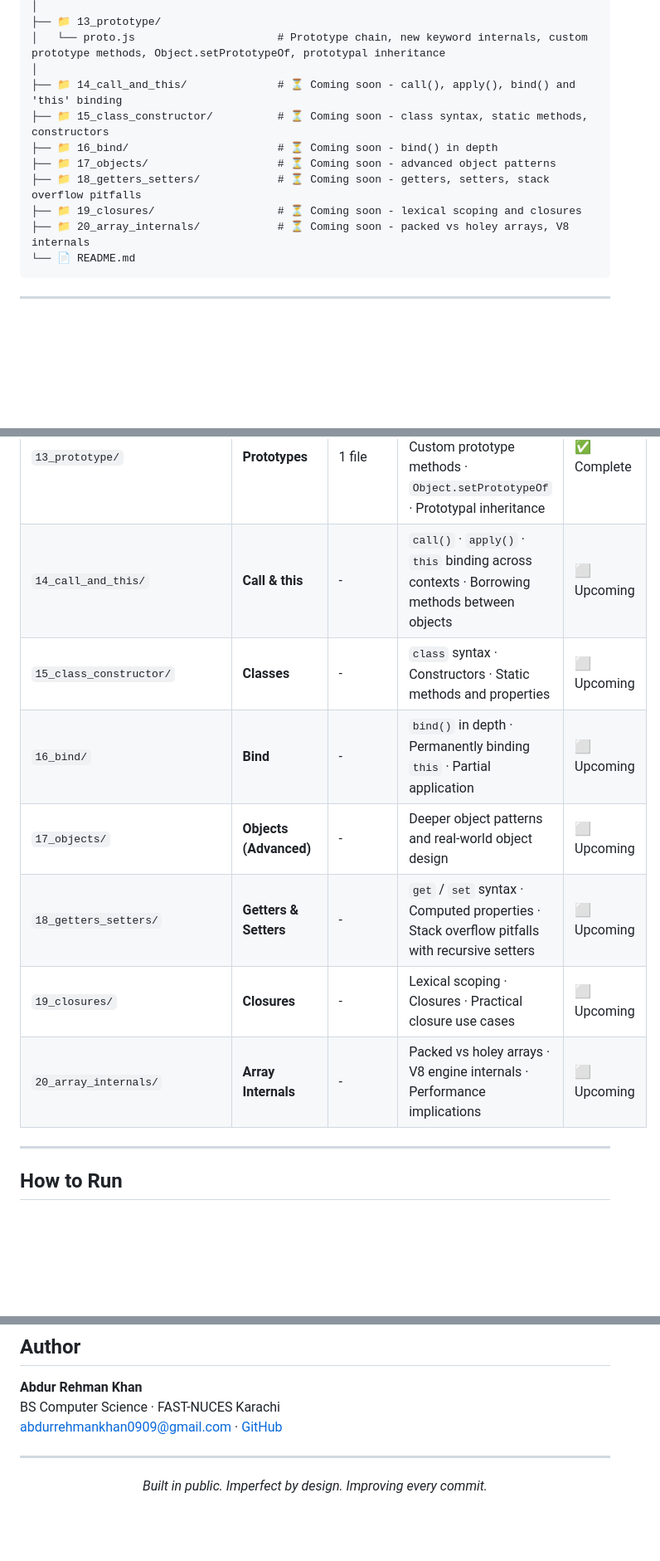
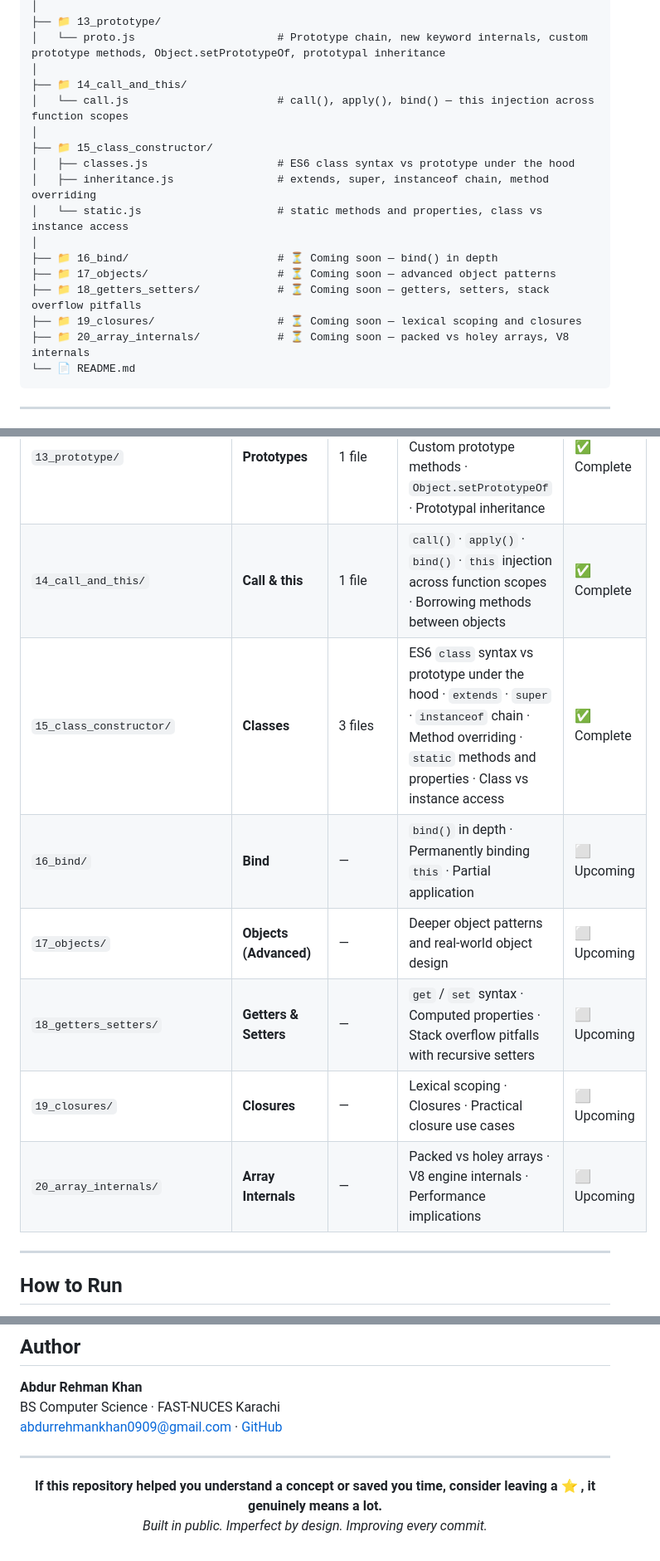
Before and after one commit to AbdurRehmanKhan-ARK/JavaScript-Tutorials, a Markdown page: README.md, 3 parts joined by grey strips. Shown at 83% size. Rendered like a GitHub page; blank space fills up the shorter version.

````diff
--- a/README.md
+++ b/README.md
@@ -141,13 +141,19 @@ JavaScript-Tutorials/
 ├── 📁 13_prototype/
 │   └── proto.js                      # Prototype chain, new keyword internals, custom prototype methods, Object.setPrototypeOf, prototypal inheritance
 │
-├── 📁 14_call_and_this/              # ⏳ Coming soon - call(), apply(), bind() and 'this' binding
-├── 📁 15_class_constructor/          # ⏳ Coming soon - class syntax, static methods, constructors
-├── 📁 16_bind/                       # ⏳ Coming soon - bind() in depth
-├── 📁 17_objects/                    # ⏳ Coming soon - advanced object patterns
-├── 📁 18_getters_setters/            # ⏳ Coming soon - getters, setters, stack overflow pitfalls
-├── 📁 19_closures/                   # ⏳ Coming soon - lexical scoping and closures
-├── 📁 20_array_internals/            # ⏳ Coming soon - packed vs holey arrays, V8 internals
+├── 📁 14_call_and_this/
+│   └── call.js                       # call(), apply(), bind() — this injection across function scopes
+│
+├── 📁 15_class_constructor/
+│   ├── classes.js                    # ES6 class syntax vs prototype under the hood
+│   ├── inheritance.js                # extends, super, instanceof chain, method overriding
+│   └── static.js                     # static methods and properties, class vs instance access
+│
+├── 📁 16_bind/                       # ⏳ Coming soon — bind() in depth
+├── 📁 17_objects/                    # ⏳ Coming soon — advanced object patterns
+├── 📁 18_getters_setters/            # ⏳ Coming soon — getters, setters, stack overflow pitfalls
+├── 📁 19_closures/                   # ⏳ Coming soon — lexical scoping and closures
+├── 📁 20_array_internals/            # ⏳ Coming soon — packed vs holey arrays, V8 internals
 └── 📄 README.md
 ```
 
@@ -170,13 +176,13 @@ JavaScript-Tutorials/
 | `11_fetch/` | **Fetch** | 1 file | `fetch()` fundamentals · Response object · `response.status` & `response.ok` · 404 vs true network error · `async/await` error handling | ✅ Complete |
 | `12_OOP/` | **OOP** | 2 files | Object literals · `this` keyword in object vs global context · Constructor functions · `new` keyword · Instance creation and the bug of forgetting `new` | ✅ Complete |
 | `13_prototype/` | **Prototypes** | 1 file | Prototype chain · `new` keyword internals · Custom prototype methods · `Object.setPrototypeOf` · Prototypal inheritance | ✅ Complete |
-| `14_call_and_this/` | **Call & this** | - | `call()` · `apply()` · `this` binding across contexts · Borrowing methods between objects | ⬜ Upcoming |
-| `15_class_constructor/` | **Classes** | - | `class` syntax · Constructors · Static methods and properties | ⬜ Upcoming |
-| `16_bind/` | **Bind** | - | `bind()` in depth · Permanently binding `this` · Partial application | ⬜ Upcoming |
-| `17_objects/` | **Objects (Advanced)** | - | Deeper object patterns and real-world object design | ⬜ Upcoming |
-| `18_getters_setters/` | **Getters & Setters** | - | `get` / `set` syntax · Computed properties · Stack overflow pitfalls with recursive setters | ⬜ Upcoming |
-| `19_closures/` | **Closures** | - | Lexical scoping · Closures · Practical closure use cases | ⬜ Upcoming |
-| `20_array_internals/` | **Array Internals** | - | Packed vs holey arrays · V8 engine internals · Performance implications | ⬜ Upcoming |
+| `14_call_and_this/` | **Call & this** | 1 file | `call()` · `apply()` · `bind()` · `this` injection across function scopes · Borrowing methods between objects | ✅ Complete |
+| `15_class_constructor/` | **Classes** | 3 files | ES6 `class` syntax vs prototype under the hood · `extends` · `super` · `instanceof` chain · Method overriding · `static` methods and properties · Class vs instance access | ✅ Complete |
+| `16_bind/` | **Bind** | — | `bind()` in depth · Permanently binding `this` · Partial application | ⬜ Upcoming |
+| `17_objects/` | **Objects (Advanced)** | — | Deeper object patterns and real-world object design | ⬜ Upcoming |
+| `18_getters_setters/` | **Getters & Setters** | — | `get` / `set` syntax · Computed properties · Stack overflow pitfalls with recursive setters | ⬜ Upcoming |
+| `19_closures/` | **Closures** | — | Lexical scoping · Closures · Practical closure use cases | ⬜ Upcoming |
+| `20_array_internals/` | **Array Internals** | — | Packed vs holey arrays · V8 engine internals · Performance implications | ⬜ Upcoming |
 
 ---
 
@@ -244,6 +250,8 @@ abdurrehmankhan0909@gmail.com · [GitHub](https://github.com/AbdurRehmanKhan-ARK
 
 <div align="center">
 
+**If this repository helped you understand a concept or saved you time, consider leaving a ⭐ , it genuinely means a lot.**
+<br/>
 _Built in public. Imperfect by design. Improving every commit._
 
 </div>
````
